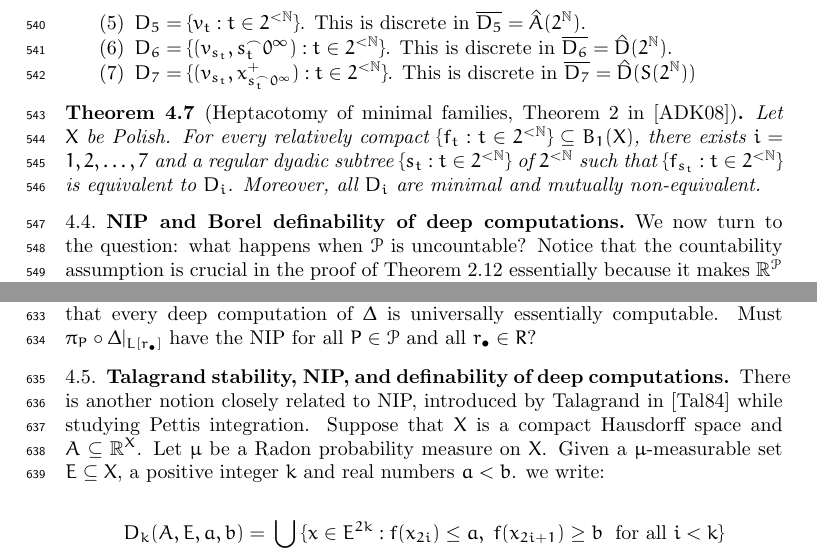
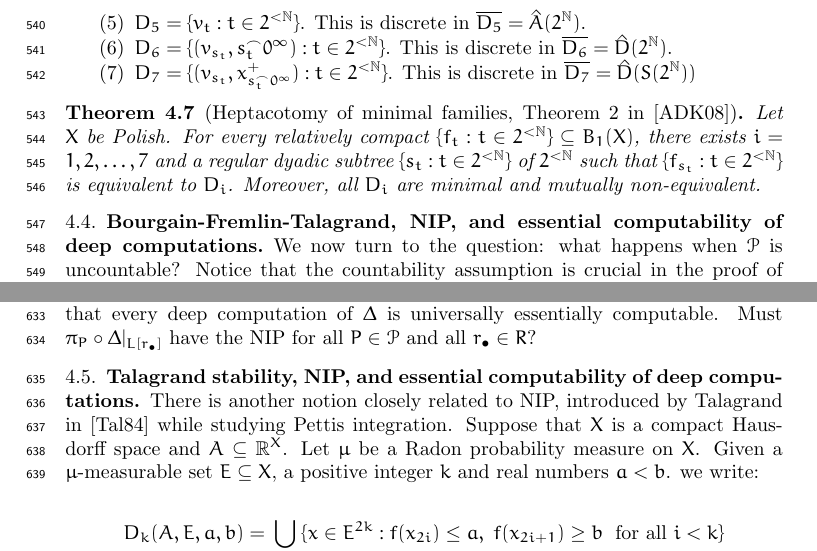
Before and after one commit to tonamatos/DeepComputationsNIP, a LaTeX paper (main.tex): two parts of pages 15 and 17 of 21, joined at a grey line, cut so that both start at the same text. Compiled offline with pdfLaTeX.

Commit message:
Changed the title of the last two subsections

```diff
--- a/main.tex
+++ b/main.tex
@@ -602,7 +602,7 @@ One of the main results in \cite{argyros2008rosenthal} is that, up to equivalenc
     Let $X$ be Polish. For every relatively compact $\{f_{t}:t\in 2^{<\mathbb{N}}\}\subseteq B_1(X)$, there exists $i=1,2,\dots, 7$ and a regular dyadic subtree $\{s_t:t\in 2^{<\mathbb{N}}\}$ of $2^{<\mathbb{N}}$ such that $\{f_{s_t}:t\in 2^{<\mathbb{N}}\}$ is equivalent to $D_i$. Moreover, all $D_i$ are minimal and mutually non-equivalent.
 \end{thm}
 
-\subsection{NIP and Borel definability of deep computations}
+\subsection{Bourgain-Fremlin-Talagrand, NIP, and essential computability of  deep computations}
 
 We now turn to the question: what happens when $\mathcal{P}$ is uncountable? Notice that the countability assumption is crucial in the proof of Theorem \ref{Generalized BFT} essentially because it makes $\mathbb{R}^\mathcal{P}$ a Polish space. For the uncountable case, we may lose Baire-1 definability so we shall replace $B_1(X)$ by a larger class. Recall that the \emph{raison d'être} of the class of Baire-1 functions is to have a class that is contains the continuous functions but is closed under pointwise limits, and that ( Fact~\ref{baire}) for perfectly normal $X$, a function  $f$ is in $B_1(X,Y)$ if and only if $f^{-1}[U]$ is an $F_\sigma$ subset of $X$ for every open $U\subseteq Y$. This motivates the following definition:
 
@@ -680,7 +680,7 @@ Theorem~\ref{BFT} immediately yields the following.
 Under the same assumptions of the preceding theorem, suppose that every deep computation of $\Delta$ is universally essentially computable. Must $\pi_P\circ\Delta|_{L[r_\bullet]}$ have the NIP for all $P\in\mathcal{P}$ and all $r_{\bullet}\in R$?
 \end{question}
 
-\subsection{Talagrand stability, NIP, and definability of deep computations}
+\subsection{Talagrand stability, NIP, and essential computability of  deep computations}
 
 There is another notion closely related to NIP, introduced by Talagrand in \cite{talagrand1984pettis} while studying Pettis integration. Suppose that $X$ is a compact Hausdorff space and $A\subseteq \mathbb{R}^X$. Let $\mu$ be a Radon probability measure on $X$. Given a $\mu$-measurable set $E\subseteq X$, a positive integer $k$ and real numbers $a<b$. we write:
 
```
Also changed, not shown: main.pdf, 4 other files.
